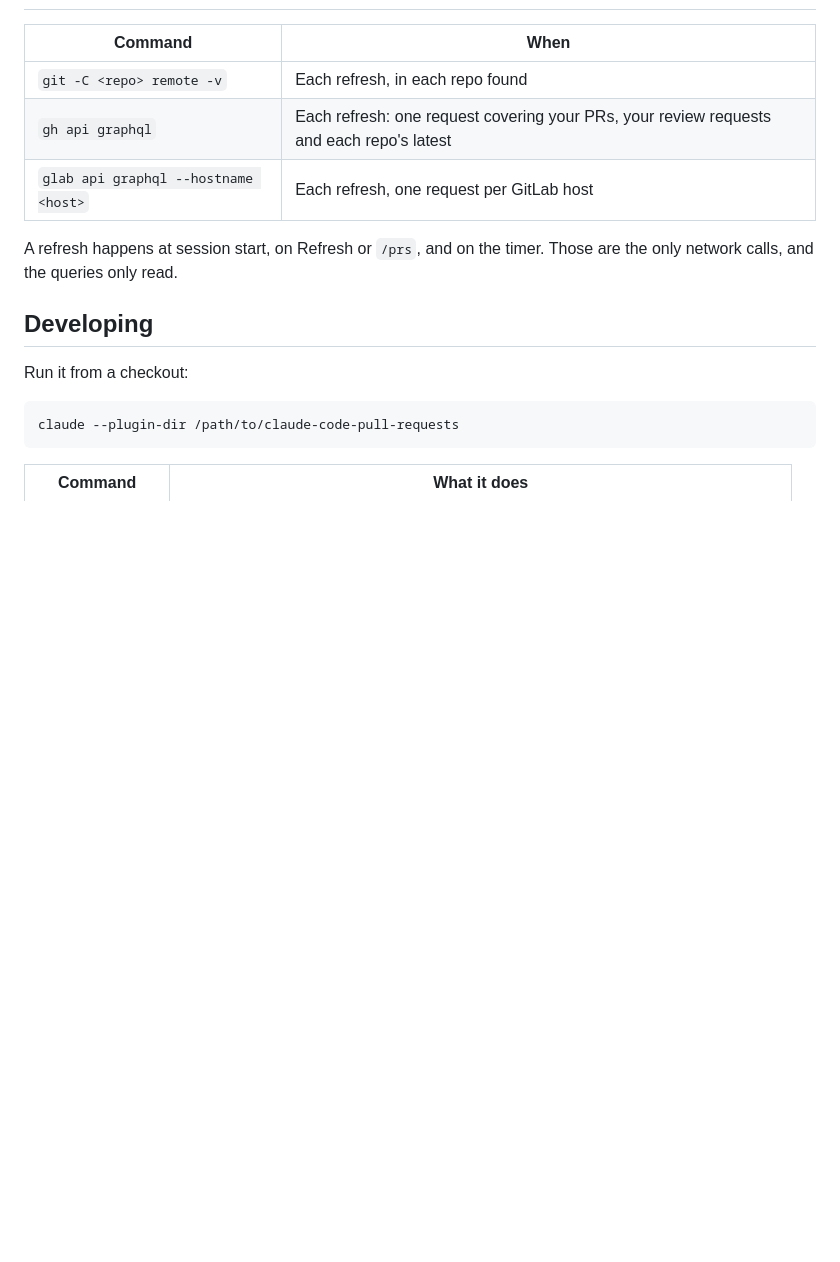
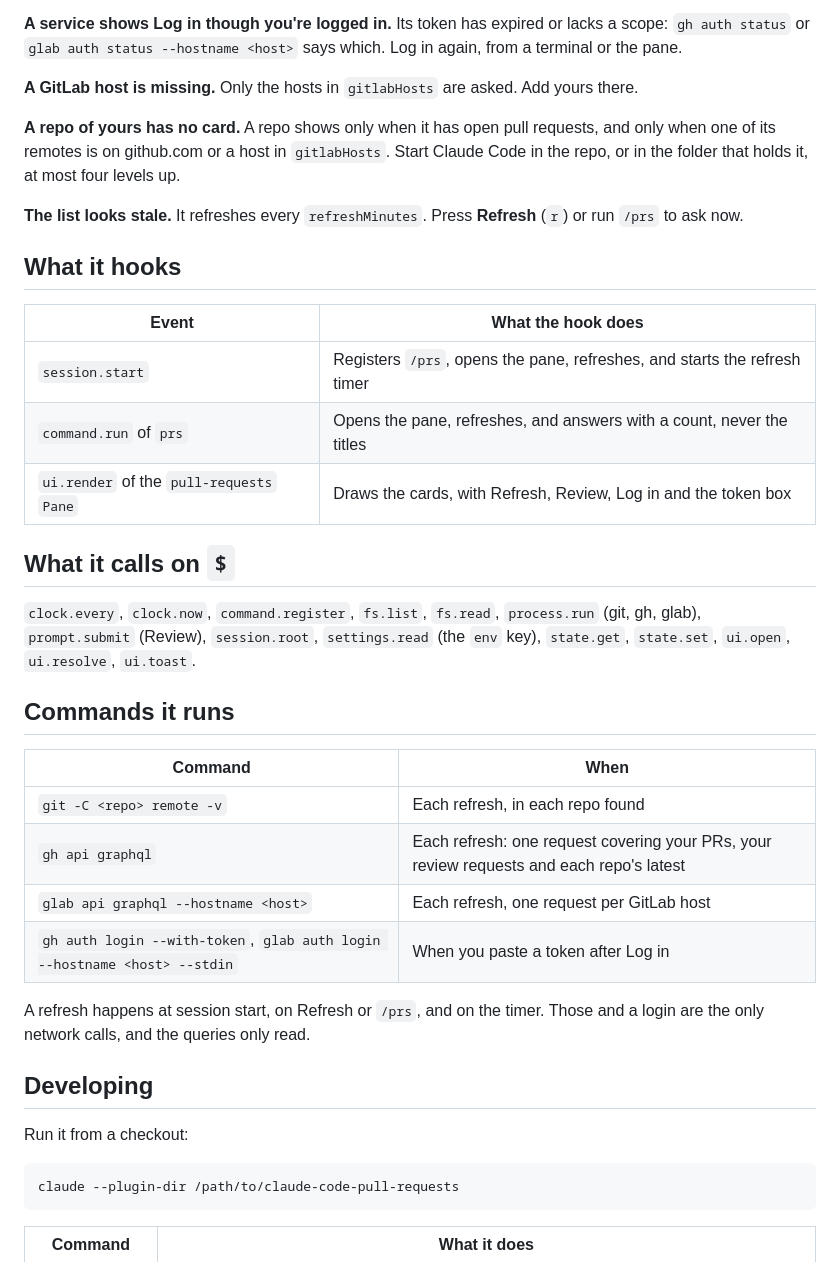
Before and after one commit to farridav/claude-code-pull-requests, a Markdown page: README.md, the part around one of its changes. Rendered like a GitHub page; blank space fills up the shorter version.

```diff
--- a/README.md
+++ b/README.md
@@ -69,11 +88,33 @@ GitHub Enterprise isn't covered yet: only `github.com`.
+**A service shows Log in though you're logged in.** Its token has expired or lacks a scope: `gh auth status` or `glab auth status --hostname <host>` says which. Log in again, from a terminal or the pane.
+
+**A GitLab host is missing.** Only the hosts in `gitlabHosts` are asked. Add yours there.
+
+**A repo of yours has no card.** A repo shows only when it has open pull requests, and only when one of its remotes is on github.com or a host in `gitlabHosts`. Start Claude Code in the repo, or in the folder that holds it, at most four levels up.
+
+**The list looks stale.** It refreshes every `refreshMinutes`. Press **Refresh** (`r`) or run `/prs` to ask now.
+
+## What it hooks
+
+| Event | What the hook does |
+| --- | --- |
+| `session.start` | Registers `/prs`, opens the pane, refreshes, and starts the refresh timer |
+| `command.run` of `prs` | Opens the pane, refreshes, and answers with a count, never the titles |
+| `ui.render` of the `pull-requests` `Pane` | Draws the cards, with Refresh, Review, Log in and the token box |
+
+## What it calls on `$`
+
+`clock.every`, `clock.now`, `command.register`, `fs.list`, `fs.read`, `process.run` (git, gh, glab), `prompt.submit` (Review), `session.root`, `settings.read` (the `env` key), `state.get`, `state.set`, `ui.open`, `ui.resolve`, `ui.toast`.
+
+## Commands it runs
 
 | Command | When |
 | --- | --- |
 | `git -C <repo> remote -v` | Each refresh, in each repo found |
 | `gh api graphql` | Each refresh: one request covering your PRs, your review requests and each repo's latest |
 | `glab api graphql --hostname <host>` | Each refresh, one request per GitLab host |
+| `gh auth login --with-token`, `glab auth login --hostname <host> --stdin` | When you paste a token after Log in |
 
-A refresh happens at session start, on Refresh or `/prs`, and on the timer. Those are the only network calls, and the queries only read.
+A refresh happens at session start, on Refresh or `/prs`, and on the timer. Those and a login are the only network calls, and the queries only read.
 
 ## Developing
 
```
Also changed, not shown: other parts of README.md (+62 -38 lines), docs/images/desktop-dark.png (added), docs/images/desktop-light.png (added), docs/images/terminal.png (added), 2 other files.
